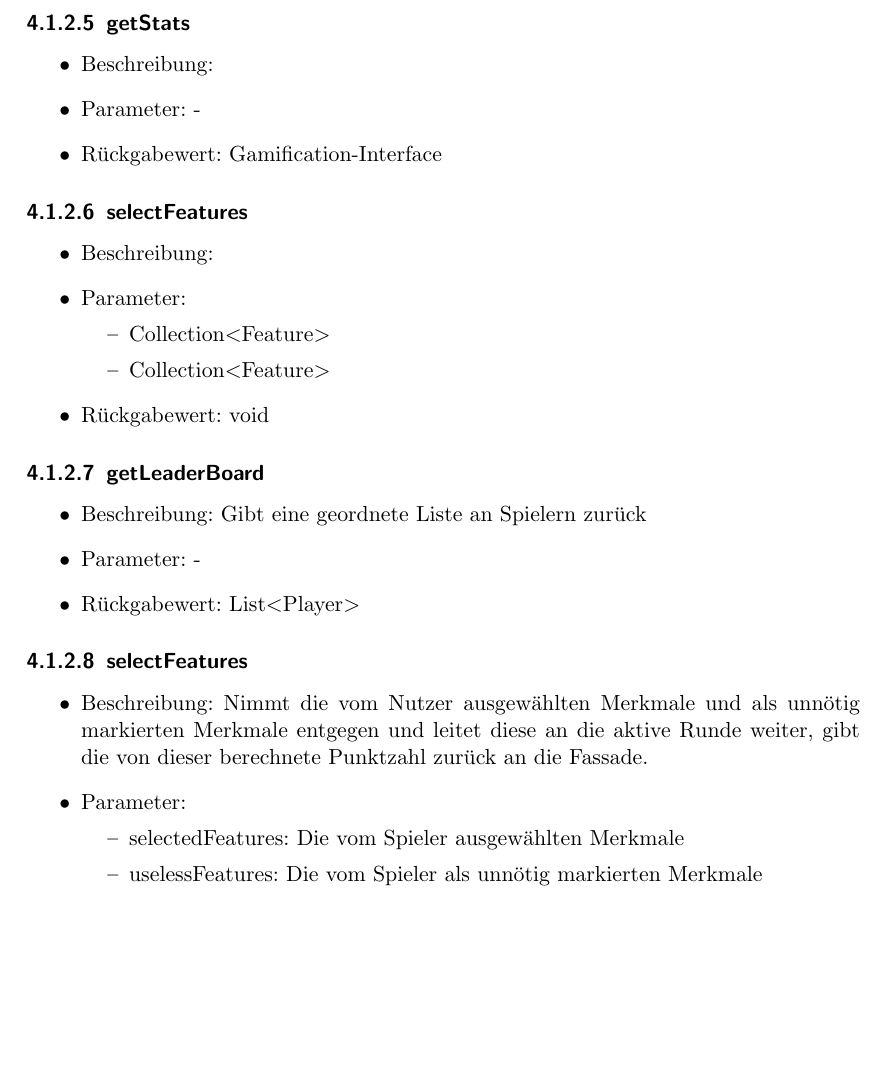
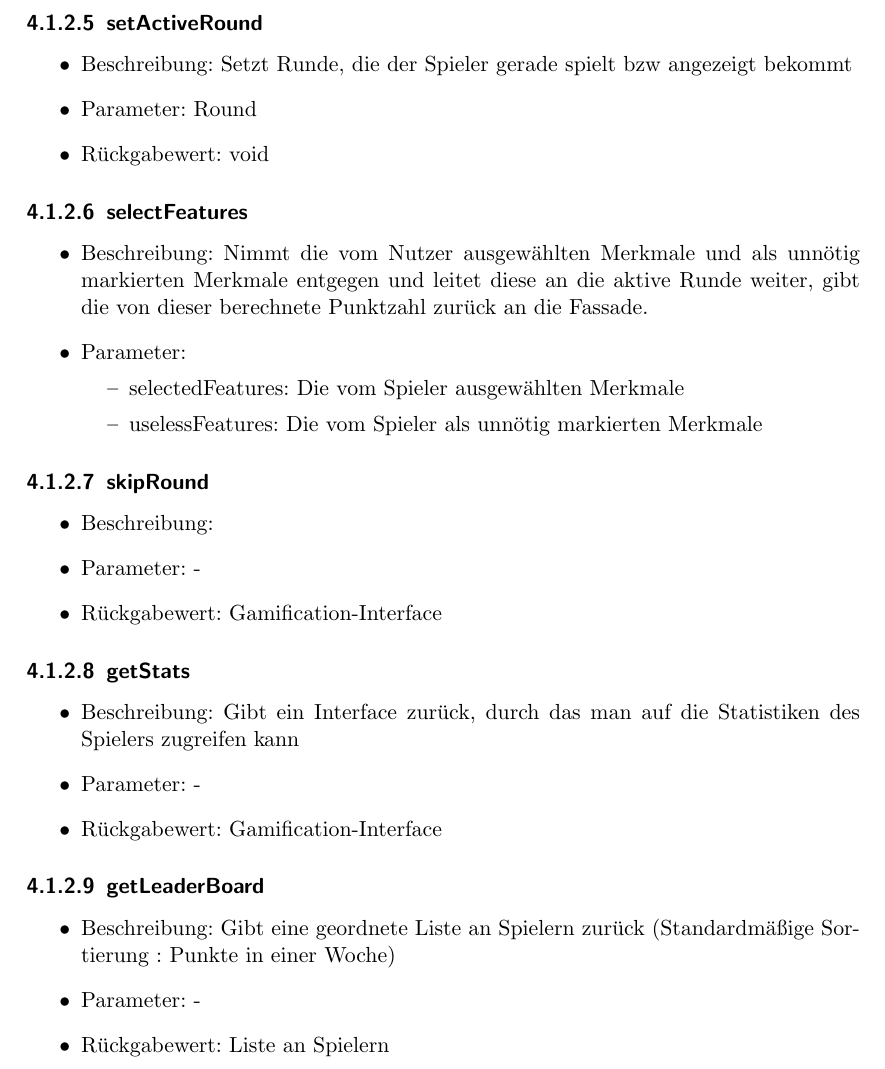
Before and after one commit to bendixsonnenberg/CS-Select-Allg, a LaTeX document (entwurf/entwurf.tex): part of page 12 of 79, cut at the place of the change, the shorter picture padded with empty space. Compiled offline with pdfLaTeX.

Commit message:
time...where?!

```diff
--- a/entwurf/entwurf.tex
+++ b/entwurf/entwurf.tex
@@ -115,3 +127,7 @@
 			\item Parameter: int (Game-ID\footnote{In der Spieler-Klasse werden nur Spiele abgespeichert, denen der Spieler beigetreten ist.} repräsentierend)
 			\item Rückgabewert: Collection<Feature>
 		\end{itemize}
+	\subsubsection{setActiveRound}
+	\begin{itemize}
+		\item Beschreibung: Setzt Runde, die der Spieler gerade spielt bzw angezeigt bekommt
+		\item Parameter: Round
@@ -130,33 +136,29 @@
-		\subsubsection{getStats}
+	\subsubsection{selectFeatures}
+	\begin{itemize}
+		\item Beschreibung: Nimmt die vom Nutzer ausgewählten Merkmale und als unnötig markierten Merkmale entgegen und leitet diese an die aktive Runde weiter, gibt die von dieser berechnete Punktzahl zurück an die Fassade.
+		\item Parameter:
+		\begin{itemize}
+			\item selectedFeatures: Die vom Spieler ausgewählten Merkmale
+			\item uselessFeatures: Die vom Spieler als unnötig markierten Merkmale
+		\end{itemize}
+	\end{itemize}
+	\subsubsection{skipRound}
 	\begin{itemize}
 		\item Beschreibung: %TODO: Beschreibung
 		\item Parameter: -
 		\item Rückgabewert: Gamification-Interface
 	\end{itemize}
-		\subsubsection{selectFeatures}
-		\begin{itemize}
-			\item Beschreibung: %TODO: Beschreibung
-			\item Parameter:
-			\begin{itemize}
-				\item Collection<Feature>
-				\item Collection<Feature>
-			\end{itemize}
-			\item Rückgabewert: void
+	\subsubsection{getStats}
+	\begin{itemize}
+		\item Beschreibung: Gibt ein Interface zurück, durch das man auf die Statistiken des Spielers zugreifen kann
+		\item Parameter: -
+		\item Rückgabewert: Gamification-Interface
 	\end{itemize}
 		\subsubsection{getLeaderBoard}
 		\begin{itemize}
-			\item Beschreibung: Gibt eine geordnete Liste an Spielern zurück
+			\item Beschreibung: Gibt eine geordnete Liste an Spielern zurück (Standardmäßige Sortierung : Punkte in einer Woche)
 			\item Parameter: -
-			\item Rückgabewert: List<Player>
-		\end{itemize}
-		\subsubsection{selectFeatures}
-		\begin{itemize}
-		\item Beschreibung: Nimmt die vom Nutzer ausgewählten Merkmale und als unnötig markierten Merkmale entgegen und leitet diese an die aktive Runde weiter, gibt die von dieser berechnete Punktzahl zurück an die Fassade.
-		\item Parameter:
-		\begin{itemize}
-		\item selectedFeatures: Die vom Spieler ausgewählten Merkmale
-		\item uselessFeatures: Die vom Spieler als unnötig markierten Merkmale
-		\end{itemize}
+			\item Rückgabewert: Liste an Spielern
 		\end{itemize}
 
 	\subsection{Organiser}
```
Also changed, not shown: entwurf/entwurf.tex (22 more changed lines). Lines whose indentation alone changed are shown as unchanged.
